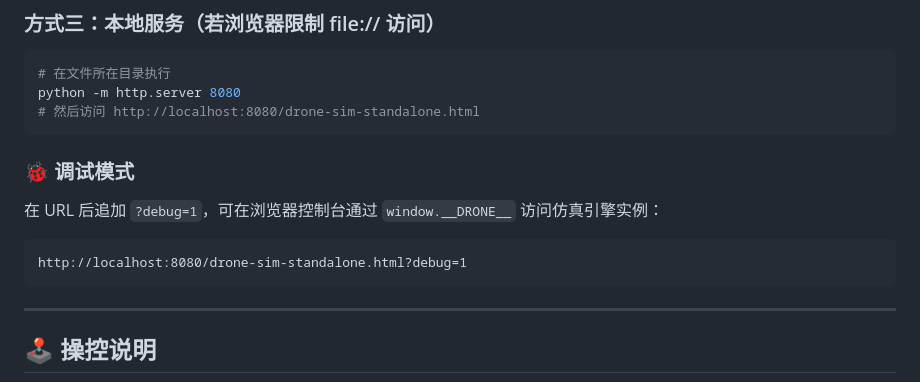
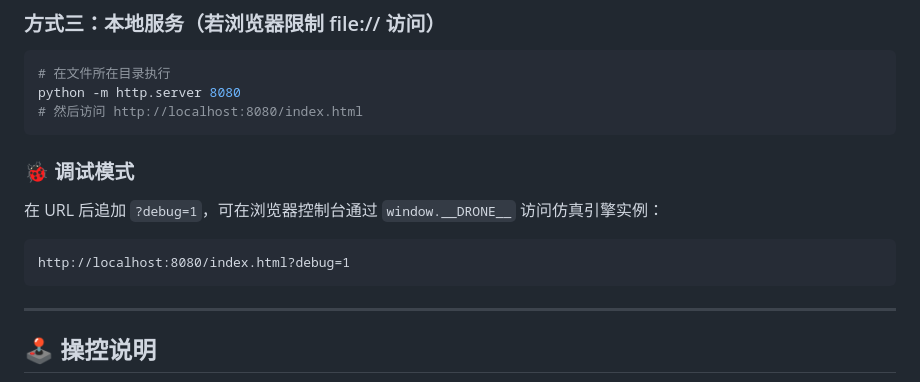
Before and after one commit to ermao-web/dronesim, a Markdown page: README.md, the part around one of its changes. Drawn GitHub-style.

````diff
--- a/README.md
+++ b/README.md
@@ -95,14 +95,14 @@ Browser-based drone flight simulator built with React &amp; Three.js — 6-DOF d
 ```bash
 # 在文件所在目录执行
 python -m http.server 8080
-# 然后访问 http://localhost:8080/drone-sim-standalone.html
+# 然后访问 http://localhost:8080/index.html
 ```
 
 ### 🐞 调试模式
 在 URL 后追加 `?debug=1`，可在浏览器控制台通过 `window.__DRONE__` 访问仿真引擎实例：
 
 ```
-http://localhost:8080/drone-sim-standalone.html?debug=1
+http://localhost:8080/index.html?debug=1
 ```
 
 ---
````
Also changed, not shown: other parts of README.md (+1 -1 lines).
